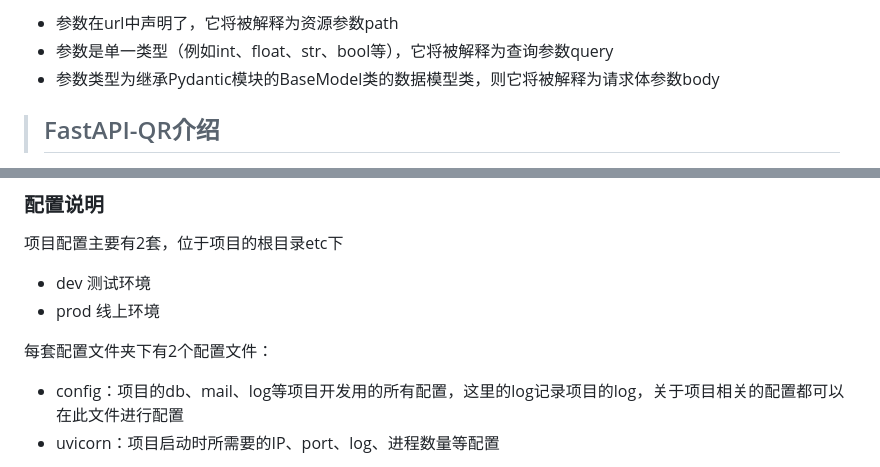
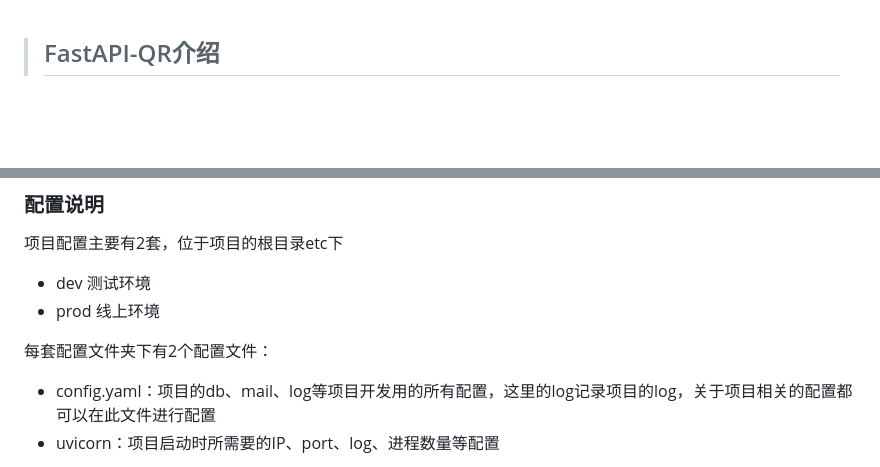
Before and after one commit to GIS90/fastapi-qr, a Markdown page: README.md, 2 parts joined by grey strips. GitHub-like rendering; blank space fills up the shorter version.

Commit message:
更新README.md

```diff
--- a/README.md
+++ b/README.md
@@ -1,7 +1,3 @@
-- 参数在url中声明了，它将被解释为资源参数path
-- 参数是单一类型（例如int、float、str、bool等），它将被解释为查询参数query
-- 参数类型为继承Pydantic模块的BaseModel类的数据模型类，则它将被解释为请求体参数body
-
 > ## FastAPI-QR介绍
 
 ***FastAPI-QR***
@@ -60,7 +56,7 @@ https://github.com/GIS90/fastapi-qr.git
   - prod 线上环境
 
 每套配置文件夹下有2个配置文件：
-  - config：项目的db、mail、log等项目开发用的所有配置，这里的log记录项目的log，关于项目相关的配置都可以在此文件进行配置
+  - config.yaml：项目的db、mail、log等项目开发用的所有配置，这里的log记录项目的log，关于项目相关的配置都可以在此文件进行配置
   - uvicorn：项目启动时所需要的IP、port、log、进程数量等配置
 
 supervisor: 项目进程管理的配置信息，单独一个，部署到线上
```
